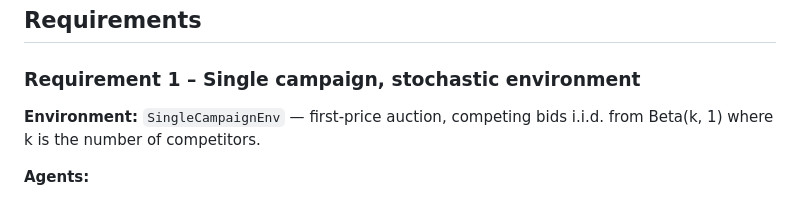
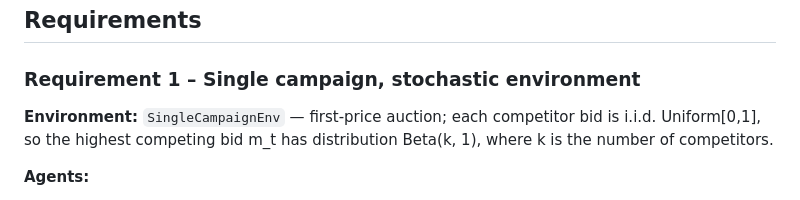
Before and after one commit to giutala/ola, a Markdown page: README.md, the part around the change. Drawn GitHub-style.

Commit message:
Clarify Requirement 1 competitor bid model

```diff
--- a/README.md
+++ b/README.md
@@ -66,7 +66,7 @@ Requirement 1 uses the same base bid grid, `linspace(0, 1, 11)`, but with a sing
 
 ### Requirement 1 – Single campaign, stochastic environment
 
-**Environment:** `SingleCampaignEnv` — first-price auction, competing bids i.i.d. from Beta(k, 1) where k is the number of competitors.
+**Environment:** `SingleCampaignEnv` — first-price auction; each competitor bid is i.i.d. Uniform[0,1], so the highest competing bid m_t has distribution Beta(k, 1), where k is the number of competitors.
 
 **Agents:**
 
```
